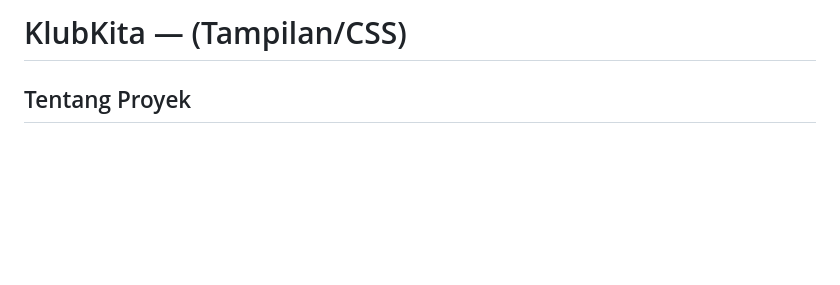
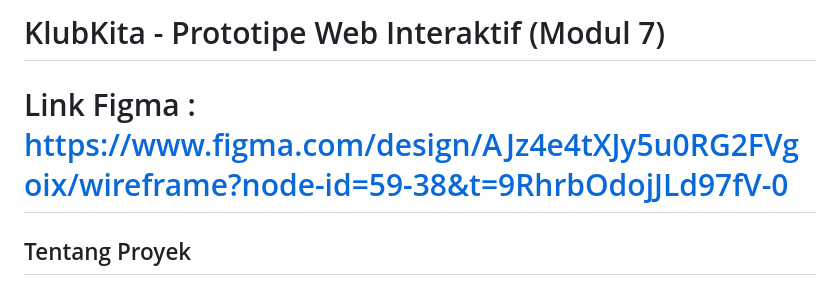
Before and after one commit to RaffaisNurAsha/klubkita-modul7, a Markdown page: README.md, the part around one of its changes. Rendered like a GitHub page; blank space fills up the shorter version.

```diff
--- a/README.md
+++ b/README.md
@@ -1,4 +1,6 @@
-# KlubKita — (Tampilan/CSS)
+# KlubKita - Prototipe Web Interaktif (Modul 7)
+
+# Link Figma : https://www.figma.com/design/AJz4e4tXJy5u0RG2FVgoix/wireframe?node-id=59-38&t=9RhrbOdojJLd97fV-0
 
 ## Tentang Proyek
 
```
Also changed, not shown: other parts of README.md (+32 -0 lines).
